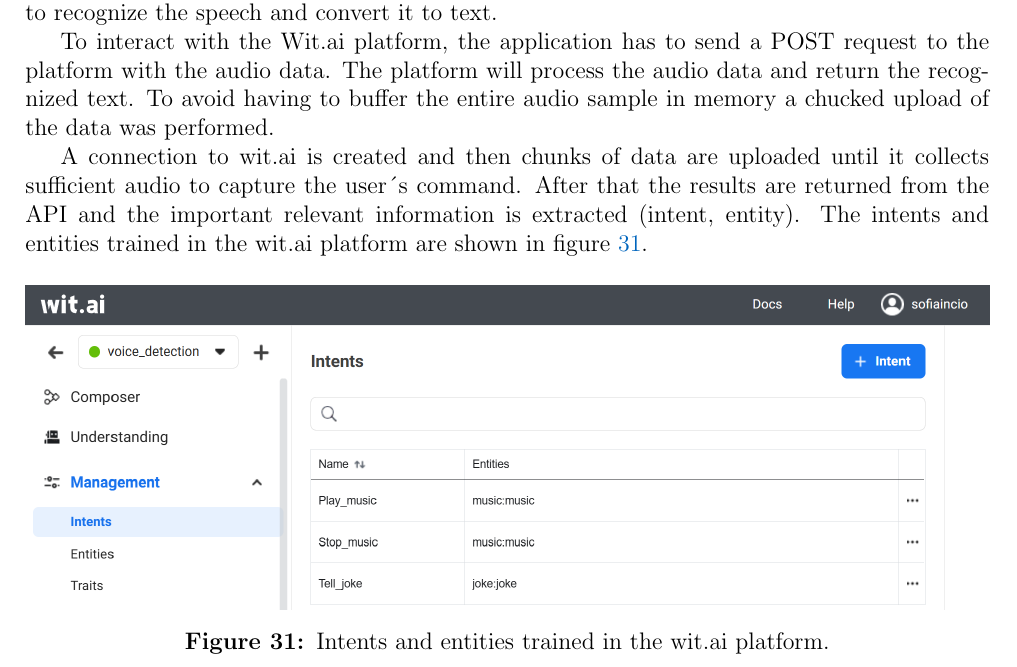
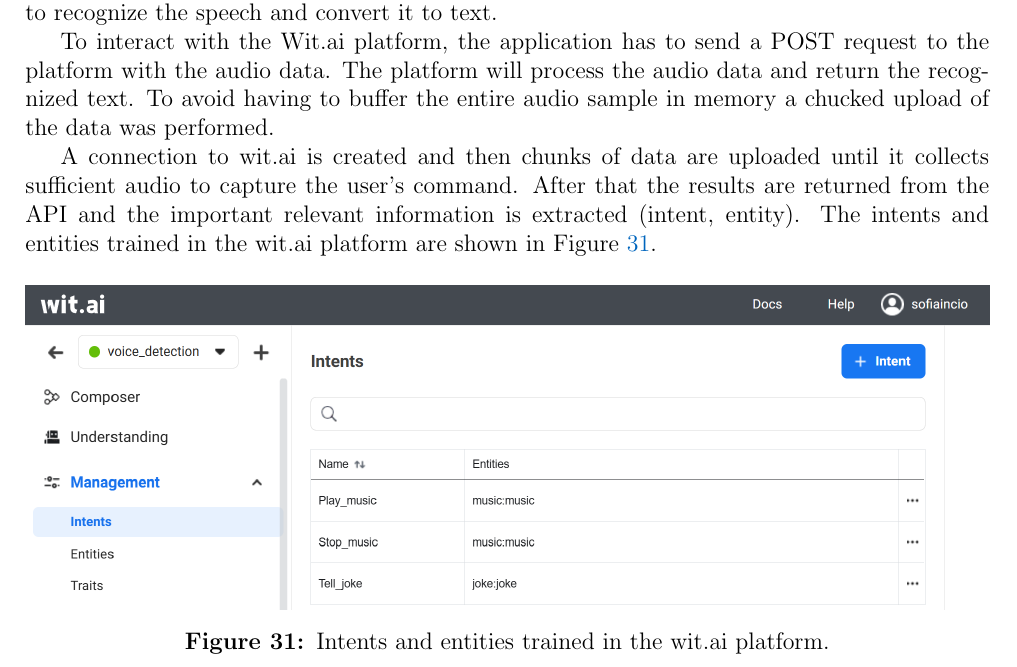
Before and after one commit to SoifaAlpaca/voice-detector, a LaTeX document (report/main.tex, which reads report/Sections/DigitalInterface.tex): part of page 23 of 36, cut so that both start at the same text. Compiled offline with pdfLaTeX.

Commit message:
minor-fix

```diff
--- a/report/Sections/DigitalInterface.tex
+++ b/report/Sections/DigitalInterface.tex
@@ -141,7 +141,7 @@
 
 To interact with the Wit.ai platform, the application has to send a POST request to the platform with the audio data. The platform will process the audio data and return the recognized text. To avoid having to buffer the entire audio sample in memory a chucked upload of the data was performed.
 
-A connection to wit.ai is created and then chunks of data are uploaded until it collects sufficient audio to capture the user´s command. After that the results are returned from the API and the important relevant information is extracted (intent, entity). The intents and entities trained in the wit.ai platform are shown in figure \ref{fig:WitAI}.
+A connection to wit.ai is created and then chunks of data are uploaded until it collects sufficient audio to capture the user's command. After that the results are returned from the API and the important relevant information is extracted (intent, entity). The intents and entities trained in the wit.ai platform are shown in Figure \ref{fig:WitAI}.
 
 \begin{figure}[H]
     \centering
```
